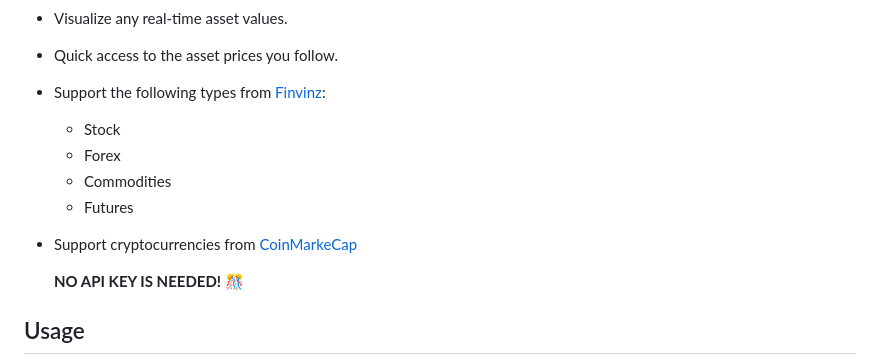
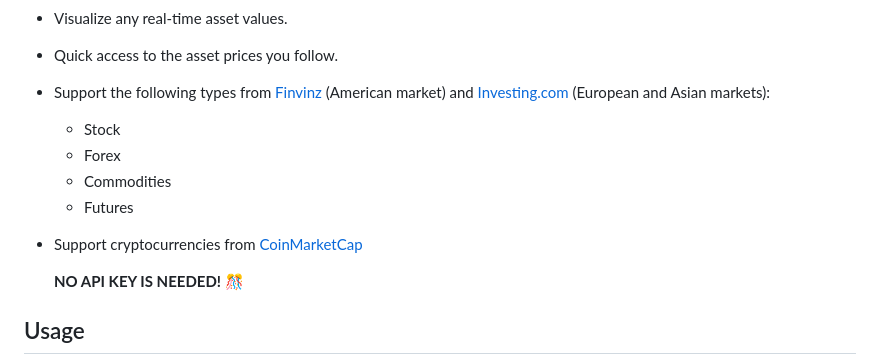
Before and after one commit to matextrem/streamdeck-tickertap, a Markdown page: README.md, the part around one of its changes. Drawn GitHub-style.

```diff
--- a/README.md
+++ b/README.md
@@ -35,12 +35,12 @@ Click on the button below to download the latest version of the plugin directly:
 
 - Visualize any real-time asset values.
 - Quick access to the asset prices you follow.
-- Support the following types from [Finvinz](https://finviz.com):
+- Support the following types from [Finvinz](https://finviz.com) (American market) and [Investing.com](https://www.investing.com/) (European and Asian markets):
   - Stock
   - Forex
   - Commodities
   - Futures
-- Support cryptocurrencies from [CoinMarkeCap](https://coinmarketcap.com/)
+- Support cryptocurrencies from [CoinMarketCap](https://coinmarketcap.com/)
 
   **NO API KEY IS NEEDED! 🎊**
 
```
Also changed, not shown: other parts of README.md (+8 -7 lines).
